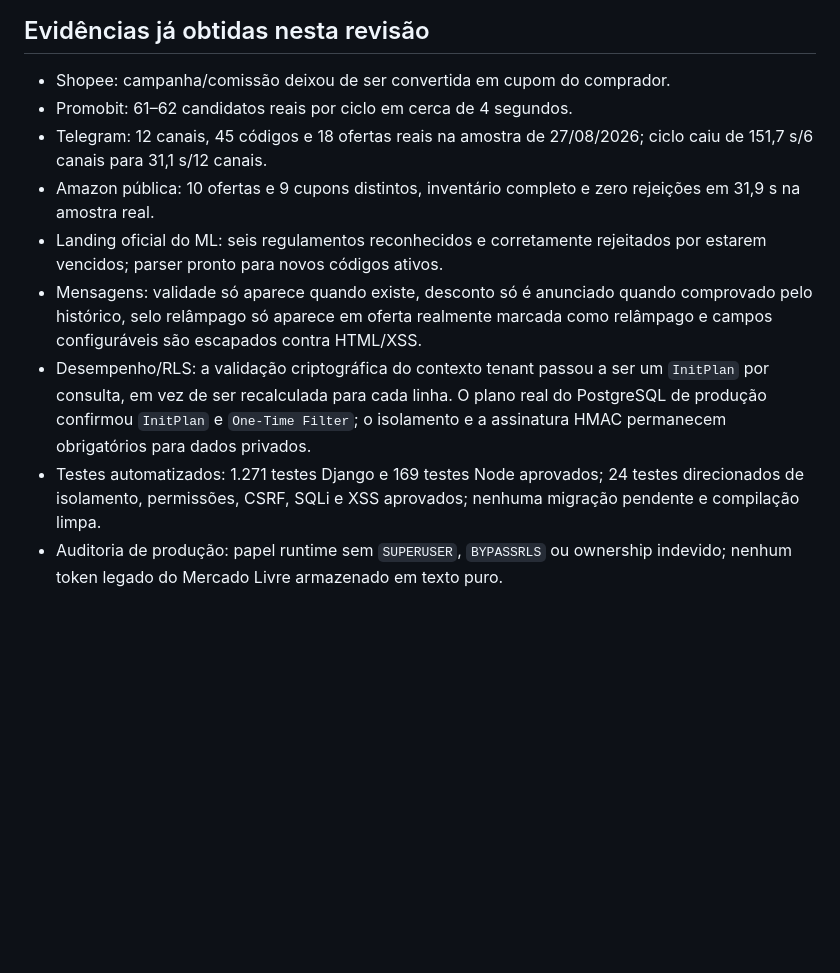
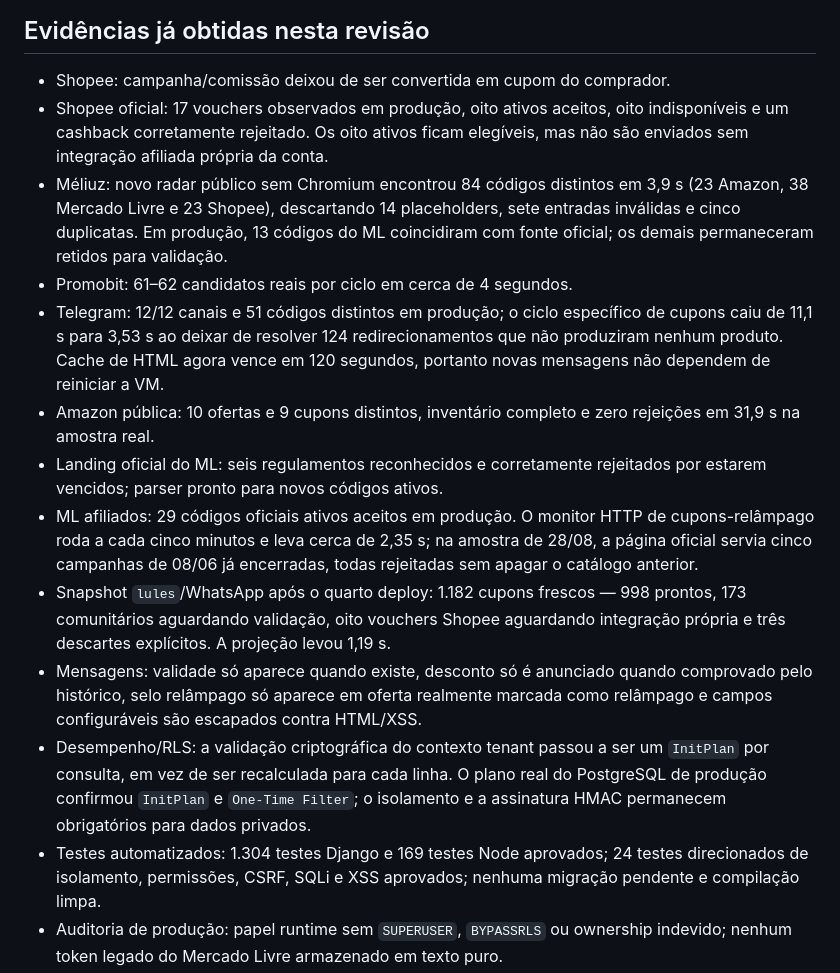
Before and after one commit to Mewstacks/Spreading, a Markdown page: PLANO_REVISAO_PRODUCAO.md, the part around one of its changes. GitHub-like rendering; blank space fills up the shorter version.

Commit message:
Update production coupon acceptance evidence

```diff
--- a/PLANO_REVISAO_PRODUCAO.md
+++ b/PLANO_REVISAO_PRODUCAO.md
@@ -144,13 +144,29 @@ Fontes primárias consultadas:
 ## Evidências já obtidas nesta revisão
 
 - Shopee: campanha/comissão deixou de ser convertida em cupom do comprador.
+- Shopee oficial: 17 vouchers observados em produção, oito ativos aceitos, oito
+  indisponíveis e um cashback corretamente rejeitado. Os oito ativos ficam
+  elegíveis, mas não são enviados sem integração afiliada própria da conta.
+- Méliuz: novo radar público sem Chromium encontrou 84 códigos distintos em 3,9 s
+  (23 Amazon, 38 Mercado Livre e 23 Shopee), descartando 14 placeholders, sete
+  entradas inválidas e cinco duplicatas. Em produção, 13 códigos do ML coincidiram
+  com fonte oficial; os demais permaneceram retidos para validação.
 - Promobit: 61–62 candidatos reais por ciclo em cerca de 4 segundos.
-- Telegram: 12 canais, 45 códigos e 18 ofertas reais na amostra de 27/08/2026;
-  ciclo caiu de 151,7 s/6 canais para 31,1 s/12 canais.
+- Telegram: 12/12 canais e 51 códigos distintos em produção; o ciclo específico
+  de cupons caiu de 11,1 s para 3,53 s ao deixar de resolver 124 redirecionamentos
+  que não produziram nenhum produto. Cache de HTML agora vence em 120 segundos,
+  portanto novas mensagens não dependem de reiniciar a VM.
 - Amazon pública: 10 ofertas e 9 cupons distintos, inventário completo e zero
   rejeições em 31,9 s na amostra real.
 - Landing oficial do ML: seis regulamentos reconhecidos e corretamente rejeitados
   por estarem vencidos; parser pronto para novos códigos ativos.
+- ML afiliados: 29 códigos oficiais ativos aceitos em produção. O monitor HTTP de
+  cupons-relâmpago roda a cada cinco minutos e leva cerca de 2,35 s; na amostra de
+  28/08, a página oficial servia cinco campanhas de 08/06 já encerradas, todas
+  rejeitadas sem apagar o catálogo anterior.
+- Snapshot `lules`/WhatsApp após o quarto deploy: 1.182 cupons frescos — 998
+  prontos, 173 comunitários aguardando validação, oito vouchers Shopee aguardando
+  integração própria e três descartes explícitos. A projeção levou 1,19 s.
 - Mensagens: validade só aparece quando existe, desconto só é anunciado quando
   comprovado pelo histórico, selo relâmpago só aparece em oferta realmente marcada
   como relâmpago e campos configuráveis são escapados contra HTML/XSS.
@@ -158,7 +174,7 @@ Fontes primárias consultadas:
   `InitPlan` por consulta, em vez de ser recalculada para cada linha. O plano real
   do PostgreSQL de produção confirmou `InitPlan` e `One-Time Filter`; o isolamento
   e a assinatura HMAC permanecem obrigatórios para dados privados.
-- Testes automatizados: 1.271 testes Django e 169 testes Node aprovados; 24 testes
+- Testes automatizados: 1.304 testes Django e 169 testes Node aprovados; 24 testes
   direcionados de isolamento, permissões, CSRF, SQLi e XSS aprovados; nenhuma
   migração pendente e compilação limpa.
 - Auditoria de produção: papel runtime sem `SUPERUSER`, `BYPASSRLS` ou ownership
```
Also changed, not shown: other parts of PLANO_REVISAO_PRODUCAO.md (+2 -2 lines).
